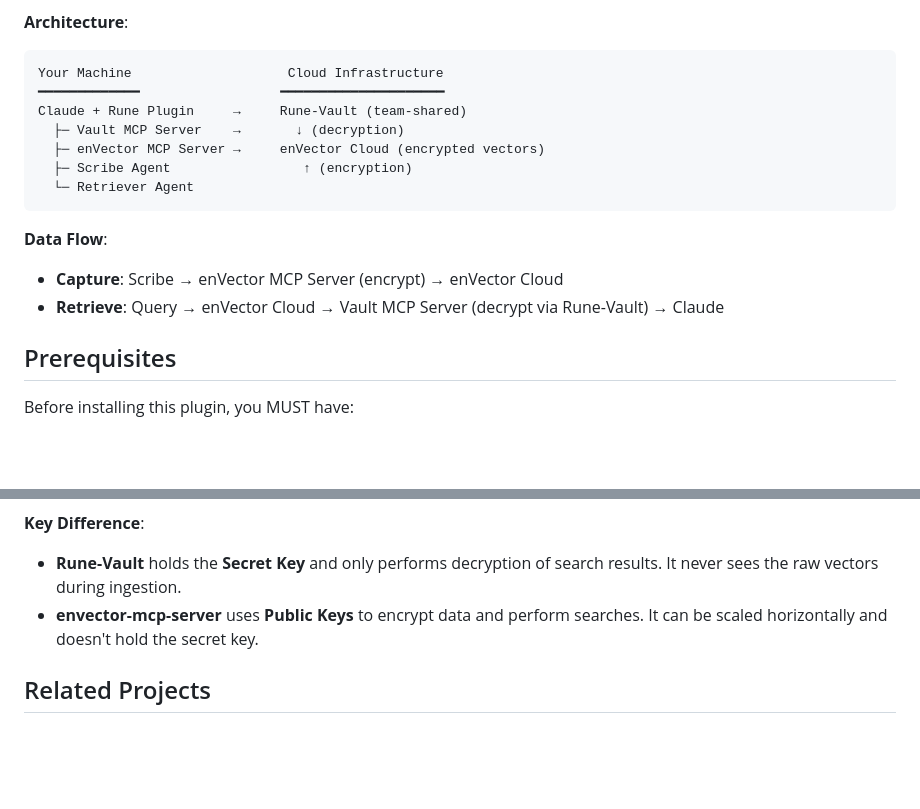
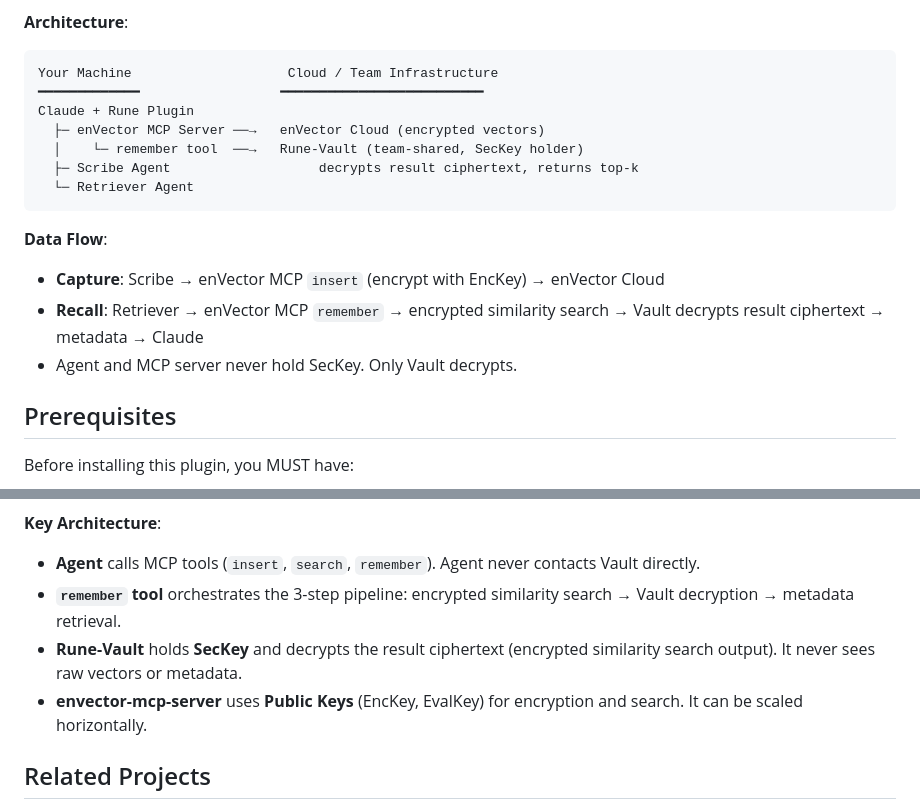
Before and after one commit to CryptoLabInc/rune, a Markdown page: README.md, 2 parts joined by grey strips. Drawn GitHub-style; blank space fills up the shorter version.

````diff
--- a/README.md
+++ b/README.md
@@ -22,18 +22,19 @@ This is the **complete plugin** with everything needed to run Rune locally:
 
 **Architecture**:
 ```
-Your Machine                    Cloud Infrastructure
-━━━━━━━━━━━━━                  ━━━━━━━━━━━━━━━━━━━━━
-Claude + Rune Plugin     →     Rune-Vault (team-shared)
-  ├─ Vault MCP Server    →       ↓ (decryption)
-  ├─ enVector MCP Server →     enVector Cloud (encrypted vectors)
-  ├─ Scribe Agent                 ↑ (encryption)
+Your Machine                    Cloud / Team Infrastructure
+━━━━━━━━━━━━━                  ━━━━━━━━━━━━━━━━━━━━━━━━━━
+Claude + Rune Plugin
+  ├─ enVector MCP Server ──→   enVector Cloud (encrypted vectors)
+  │    └─ remember tool  ──→   Rune-Vault (team-shared, SecKey holder)
+  ├─ Scribe Agent                   decrypts result ciphertext, returns top-k
   └─ Retriever Agent
 ```
 
 **Data Flow**:
-- **Capture**: Scribe → enVector MCP Server (encrypt) → enVector Cloud
-- **Retrieve**: Query → enVector Cloud → Vault MCP Server (decrypt via Rune-Vault) → Claude
+- **Capture**: Scribe → enVector MCP `insert` (encrypt with EncKey) → enVector Cloud
+- **Recall**: Retriever → enVector MCP `remember` → encrypted similarity search → Vault decrypts result ciphertext → metadata → Claude
+- Agent and MCP server never hold SecKey. Only Vault decrypts.
 
 ## Prerequisites
 
@@ -352,9 +359,11 @@ flowchart TD
     style Agent fill:#efe,stroke:#333
 ```
 
-**Key Difference**:
-- **Rune-Vault** holds the **Secret Key** and only performs decryption of search results. It never sees the raw vectors during ingestion.
-- **envector-mcp-server** uses **Public Keys** to encrypt data and perform searches. It can be scaled horizontally and doesn't hold the secret key.
+**Key Architecture**:
+- **Agent** calls MCP tools (`insert`, `search`, `remember`). Agent never contacts Vault directly.
+- **`remember` tool** orchestrates the 3-step pipeline: encrypted similarity search → Vault decryption → metadata retrieval.
+- **Rune-Vault** holds **SecKey** and decrypts the result ciphertext (encrypted similarity search output). It never sees raw vectors or metadata.
+- **envector-mcp-server** uses **Public Keys** (EncKey, EvalKey) for encryption and search. It can be scaled horizontally.
 
 ## Related Projects
 
````
Also changed, not shown: other parts of README.md (+17 -11 lines).
